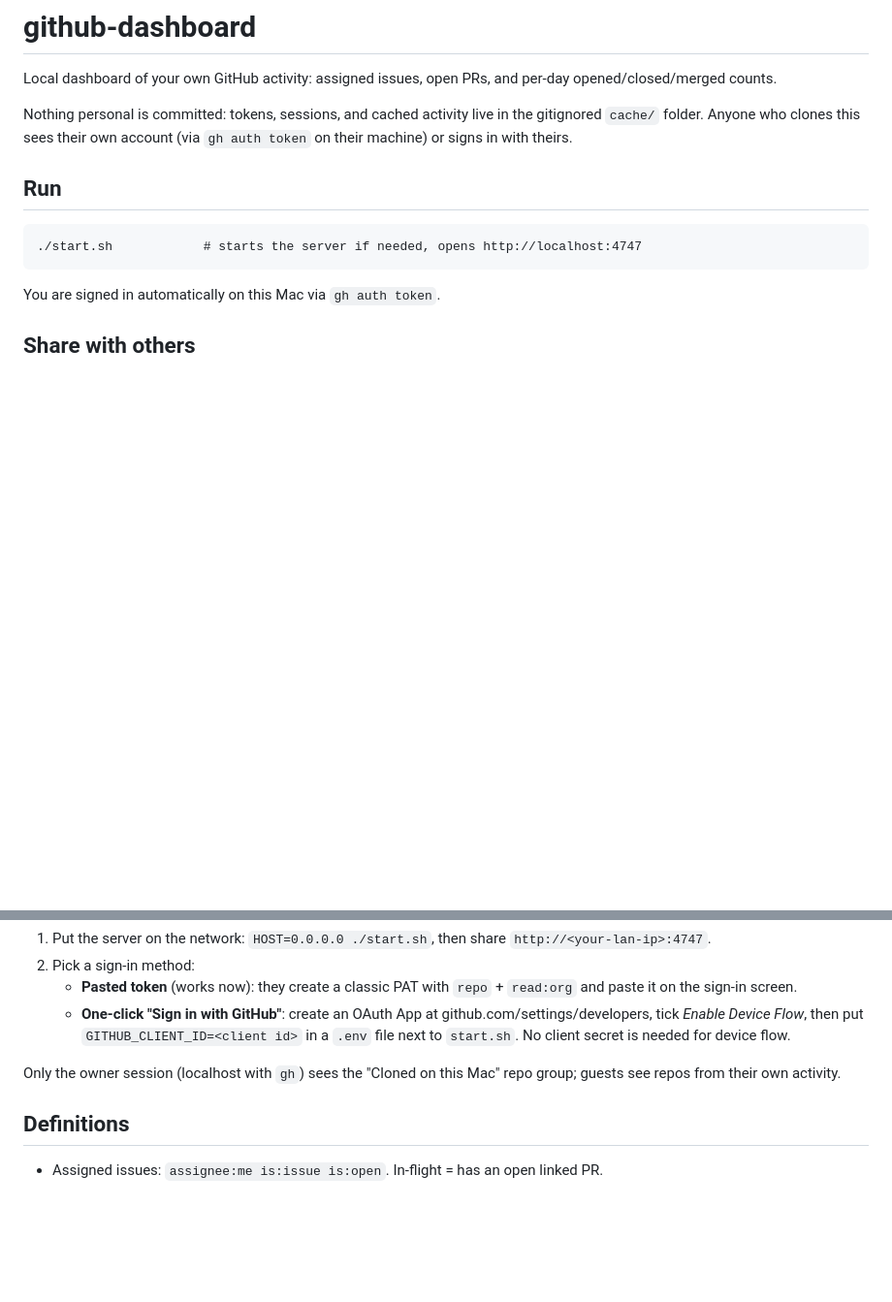
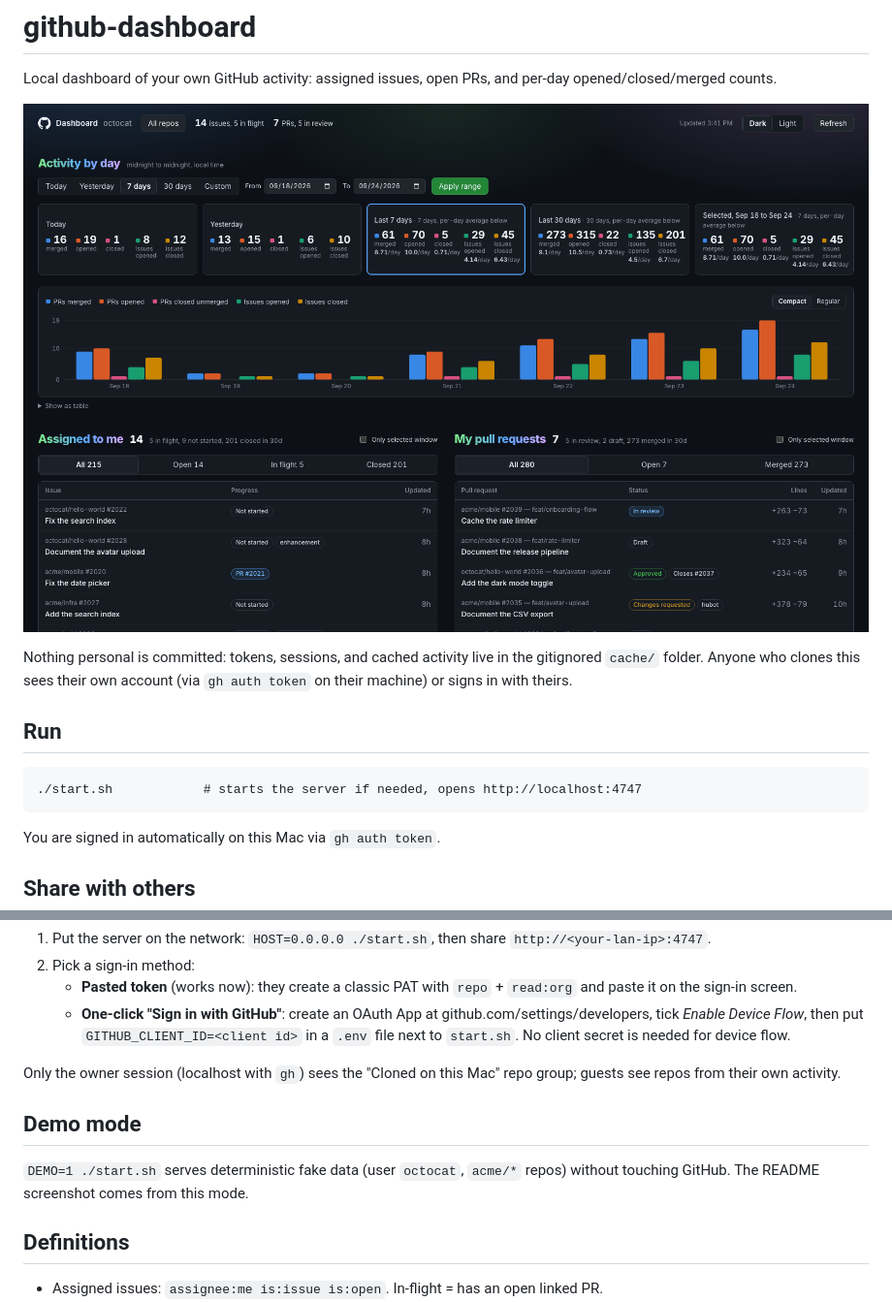
Before and after one commit to adamofmoore/github-dashboard, a Markdown page: README.md, 2 parts joined by grey strips. Shown at 97% size. Drawn GitHub-style; pictures changed too: docs/screenshot.png (added); blank space fills up the shorter version.

```diff
--- a/README.md
+++ b/README.md
@@ -1,6 +1,8 @@
 # github-dashboard
 
 Local dashboard of your own GitHub activity: assigned issues, open PRs, and per-day opened/closed/merged counts.
+
+![Dashboard with sample data](docs/screenshot.png)
 
 Nothing personal is committed: tokens, sessions, and cached activity live in the gitignored `cache/` folder. Anyone who clones this sees their own account (via `gh auth token` on their machine) or signs in with theirs.
 
@@ -20,6 +22,10 @@ Others sign in with their own GitHub account and see their own numbers. Their to
    - **One-click "Sign in with GitHub"**: create an OAuth App at github.com/settings/developers, tick *Enable Device Flow*, then put `GITHUB_CLIENT_ID=<client id>` in a `.env` file next to `start.sh`. No client secret is needed for device flow.
 
 Only the owner session (localhost with `gh`) sees the "Cloned on this Mac" repo group; guests see repos from their own activity.
+
+## Demo mode
+
+`DEMO=1 ./start.sh` serves deterministic fake data (user `octocat`, `acme/*` repos) without touching GitHub. The README screenshot comes from this mode.
 
 ## Definitions
 
```
Also changed, not shown: 2 other files.
